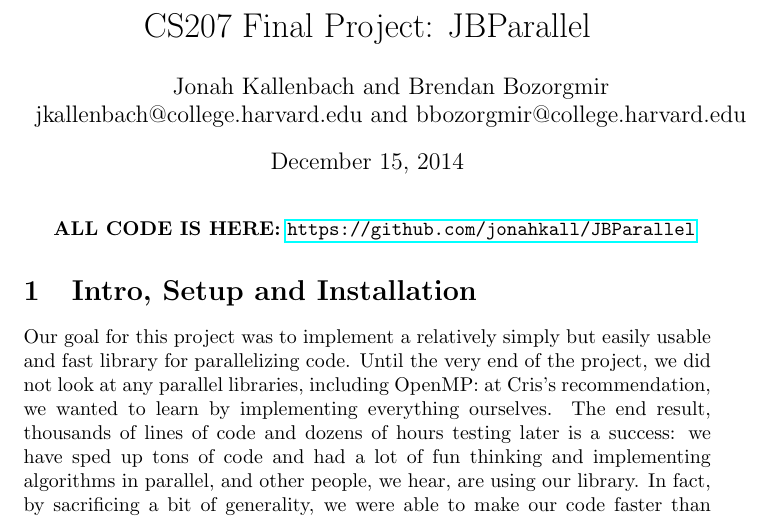
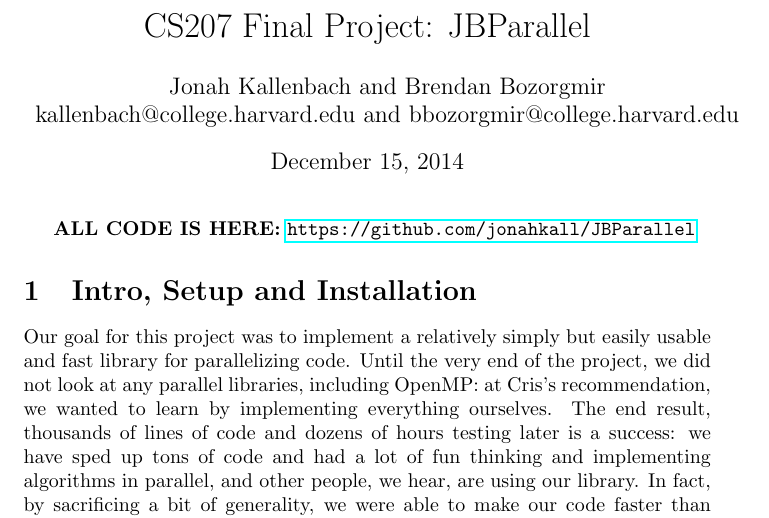
Before and after one commit to jonahkall/JBParallel, a LaTeX document (documentation/Finalwriteup.tex): part of page 1 of 9, cut so that both start at the same text. Compiled offline with pdfLaTeX.

Commit message:
actually final commit

```diff
--- a/documentation/Finalwriteup.tex
+++ b/documentation/Finalwriteup.tex
@@ -9,7 +9,7 @@
 
 \title{CS207 Final Project: JBParallel}
 \author{Jonah Kallenbach and Brendan Bozorgmir
-\\jkallenbach@college.harvard.edu and bbozorgmir@college.harvard.edu}
+\\kallenbach@college.harvard.edu and bbozorgmir@college.harvard.edu}
 \date{December 15, 2014}
 
 \begin{document}
```
